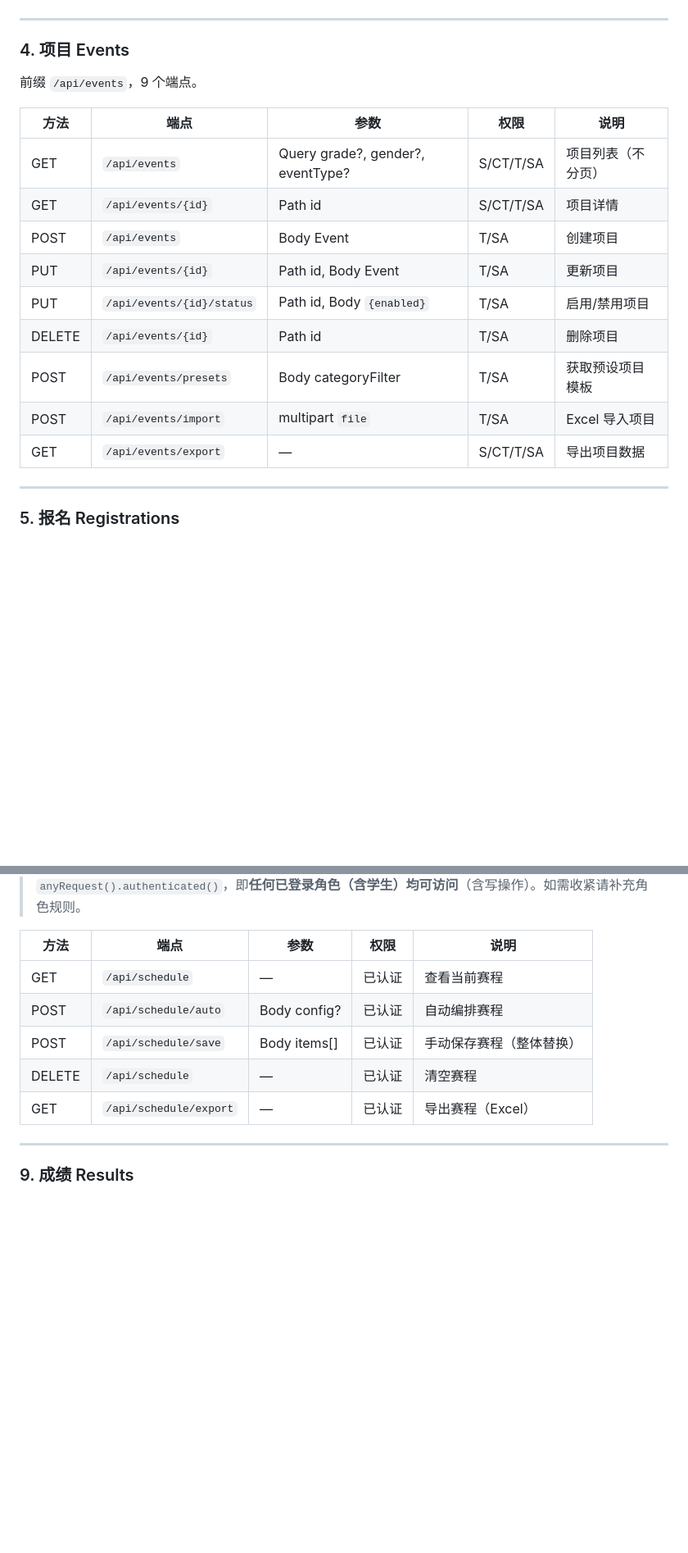
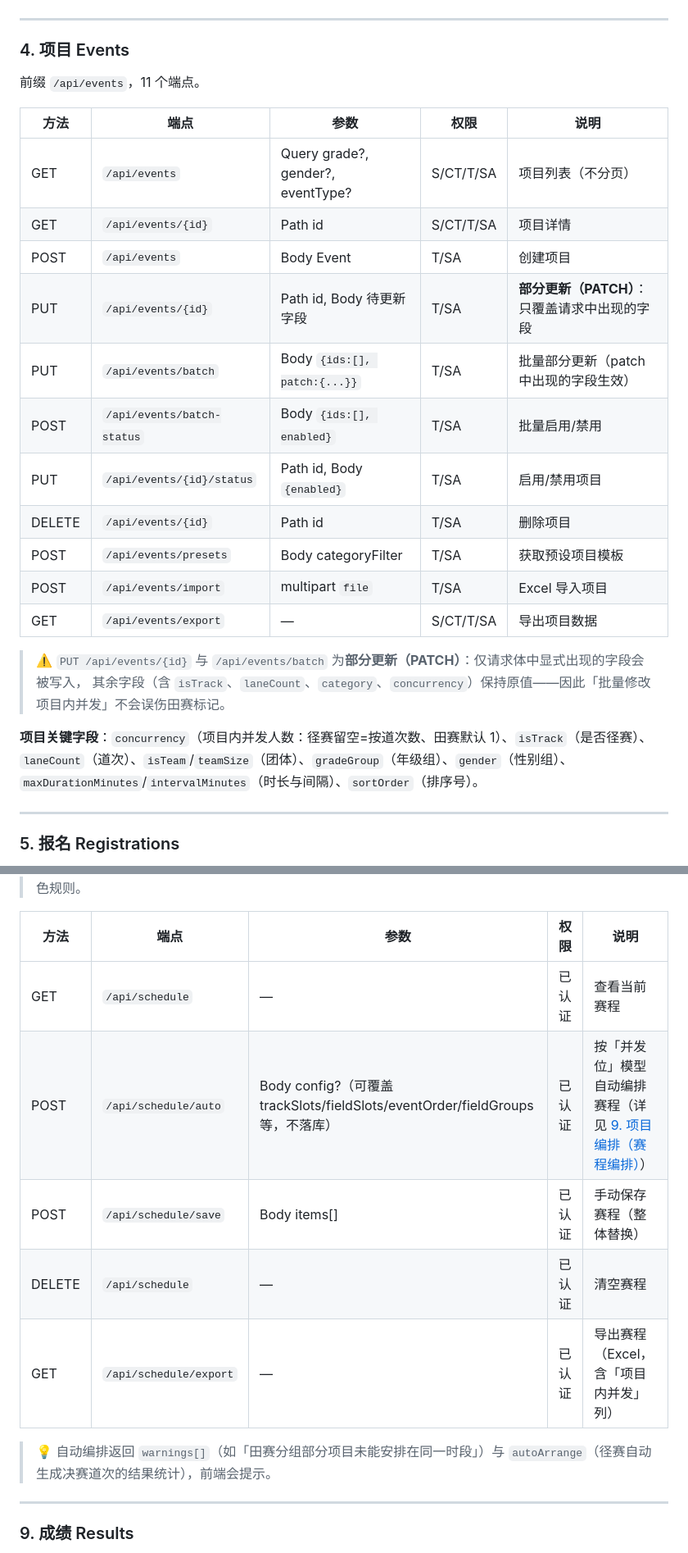
Before and after one commit to HerryABU/SmartSportsArrange, a Markdown page: README.md, 2 parts joined by grey strips. Shown at 82% size. GitHub-like rendering; blank space fills up the shorter version.

```diff
--- a/README.md
+++ b/README.md
@@ -473,19 +487,26 @@ multipart 表单，参数名统一为 `file`，单文件/单请求上限 **50MB*
 
 ### 4. 项目 Events
 
-前缀 `/api/events`，9 个端点。
+前缀 `/api/events`，11 个端点。
 
 | 方法 | 端点 | 参数 | 权限 | 说明 |
 |------|------|------|------|------|
 | GET | `/api/events` | Query grade?, gender?, eventType? | S/CT/T/SA | 项目列表（不分页） |
 | GET | `/api/events/{id}` | Path id | S/CT/T/SA | 项目详情 |
 | POST | `/api/events` | Body Event | T/SA | 创建项目 |
-| PUT | `/api/events/{id}` | Path id, Body Event | T/SA | 更新项目 |
+| PUT | `/api/events/{id}` | Path id, Body 待更新字段 | T/SA | **部分更新（PATCH）**：只覆盖请求中出现的字段 |
+| PUT | `/api/events/batch` | Body `{ids:[], patch:{...}}` | T/SA | 批量部分更新（patch 中出现的字段生效） |
+| POST | `/api/events/batch-status` | Body `{ids:[], enabled}` | T/SA | 批量启用/禁用 |
 | PUT | `/api/events/{id}/status` | Path id, Body `{enabled}` | T/SA | 启用/禁用项目 |
 | DELETE | `/api/events/{id}` | Path id | T/SA | 删除项目 |
 | POST | `/api/events/presets` | Body categoryFilter | T/SA | 获取预设项目模板 |
 | POST | `/api/events/import` | multipart `file` | T/SA | Excel 导入项目 |
 | GET | `/api/events/export` | — | S/CT/T/SA | 导出项目数据 |
+
+> ⚠️ `PUT /api/events/{id}` 与 `/api/events/batch` 为**部分更新（PATCH）**：仅请求体中显式出现的字段会被写入，
+> 其余字段（含 `isTrack`、`laneCount`、`category`、`concurrency`）保持原值——因此「批量修改项目内并发」不会误伤田赛标记。
+
+**项目关键字段**：`concurrency`（项目内并发人数：径赛留空=按道次数、田赛默认 1）、`isTrack`（是否径赛）、`laneCount`（道次）、`isTeam`/`teamSize`（团体）、`gradeGroup`（年级组）、`gender`（性别组）、`maxDurationMinutes`/`intervalMinutes`（时长与间隔）、`sortOrder`（排序号）。
 
 ---
 
@@ -554,10 +575,12 @@ multipart 表单，参数名统一为 `file`，单文件/单请求上限 **50MB*
 | 方法 | 端点 | 参数 | 权限 | 说明 |
 |------|------|------|------|------|
 | GET | `/api/schedule` | — | 已认证 | 查看当前赛程 |
-| POST | `/api/schedule/auto` | Body config? | 已认证 | 自动编排赛程 |
+| POST | `/api/schedule/auto` | Body config?（可覆盖 trackSlots/fieldSlots/eventOrder/fieldGroups 等，不落库） | 已认证 | 按「并发位」模型自动编排赛程（详见 [9. 项目编排（赛程编排）](#9-项目编排赛程编排)） |
 | POST | `/api/schedule/save` | Body items[] | 已认证 | 手动保存赛程（整体替换） |
 | DELETE | `/api/schedule` | — | 已认证 | 清空赛程 |
-| GET | `/api/schedule/export` | — | 已认证 | 导出赛程（Excel） |
+| GET | `/api/schedule/export` | — | 已认证 | 导出赛程（Excel，含「项目内并发」列） |
+
+> 💡 自动编排返回 `warnings[]`（如「田赛分组部分项目未能安排在同一时段」）与 `autoArrange`（径赛自动生成决赛道次的结果统计），前端会提示。
 
 ---
 
```
Also changed, not shown: other parts of README.md (+27 -6 lines).
